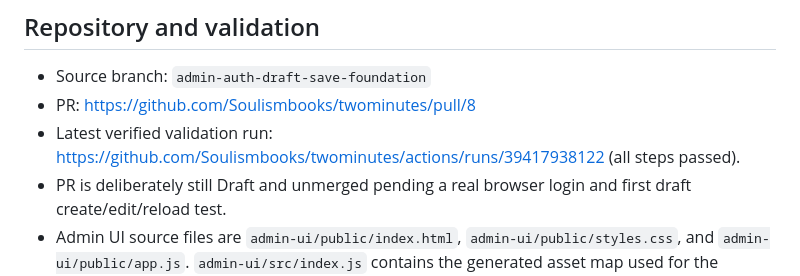
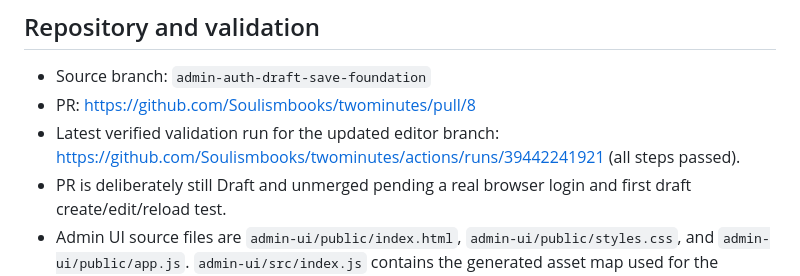
Before and after one commit to Soulismbooks/twominutes, a Markdown page: docs/ADMIN_PORTAL_DEPLOYMENT_STATUS.md, the part around the change. Drawn GitHub-style.

Commit message:
Record successful CI run for full editor feature set

```diff
--- a/docs/ADMIN_PORTAL_DEPLOYMENT_STATUS.md
+++ b/docs/ADMIN_PORTAL_DEPLOYMENT_STATUS.md
@@ -24,7 +24,7 @@ Last checked: 2026-10-20 (UTC)
 
 - Source branch: `admin-auth-draft-save-foundation`
 - PR: https://github.com/Soulismbooks/twominutes/pull/8
-- Latest verified validation run: https://github.com/Soulismbooks/twominutes/actions/runs/39417938122 (all steps passed).
+- Latest verified validation run for the updated editor branch: https://github.com/Soulismbooks/twominutes/actions/runs/39442241921 (all steps passed).
 - PR is deliberately still Draft and unmerged pending a real browser login and first draft create/edit/reload test.
 - Admin UI source files are `admin-ui/public/index.html`, `admin-ui/public/styles.css`, and `admin-ui/public/app.js`. `admin-ui/src/index.js` contains the generated asset map used for the deployed script; regenerate/synchronize it and run CI after changing UI assets.
 
```
